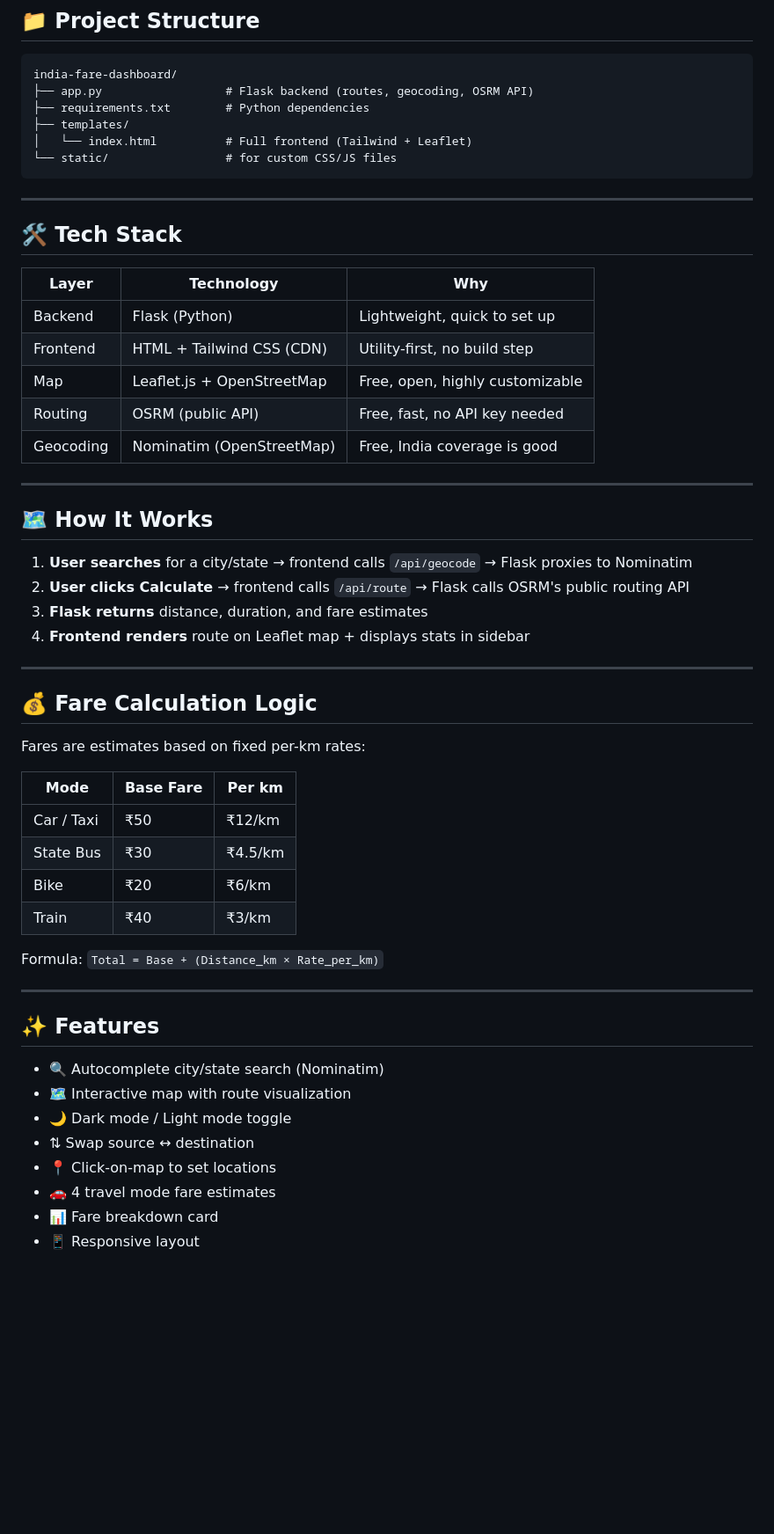
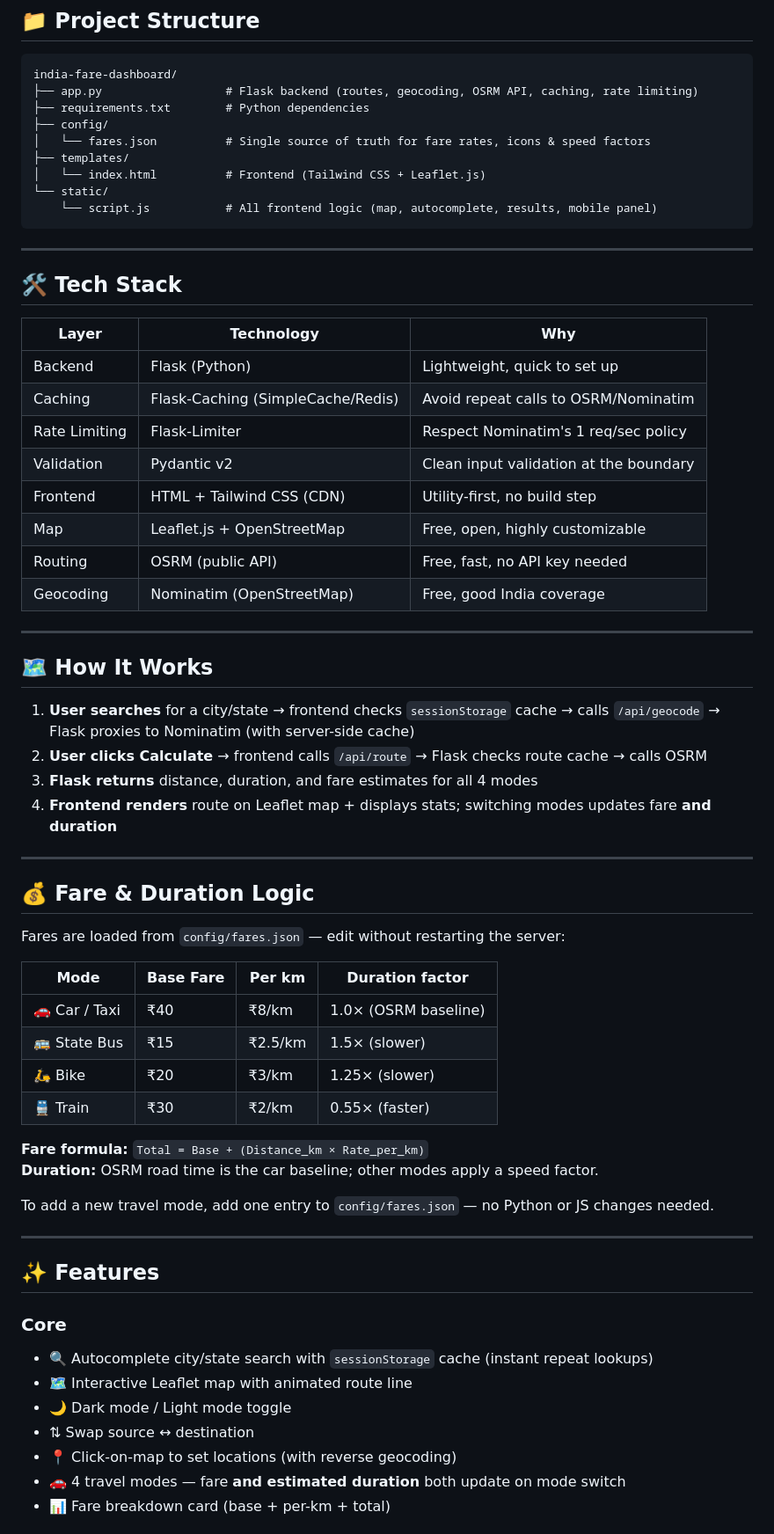
Before and after one commit to chundawat-h/India-distance-fare-estimation, a Markdown page: README.md, the part around one of its changes. Shown at 88% size. Drawn GitHub-style; blank space fills up the shorter version.

````diff
--- a/README.md
+++ b/README.md
@@ -27,59 +27,68 @@ http://localhost:5000
 
 ```
 india-fare-dashboard/
-├── app.py                  # Flask backend (routes, geocoding, OSRM API)
+├── app.py                  # Flask backend (routes, geocoding, OSRM API, caching, rate limiting)
 ├── requirements.txt        # Python dependencies
+├── config/
+│   └── fares.json          # Single source of truth for fare rates, icons & speed factors
 ├── templates/
-│   └── index.html          # Full frontend (Tailwind + Leaflet)
-└── static/                 # for custom CSS/JS files
+│   └── index.html          # Frontend (Tailwind CSS + Leaflet.js)
+└── static/
+    └── script.js           # All frontend logic (map, autocomplete, results, mobile panel)
 ```
 
 ---
 
 ## 🛠 Tech Stack
 
-| Layer       | Technology                       | Why                              |
-|-------------|----------------------------------|----------------------------------|
-| Backend     | Flask (Python)                   | Lightweight, quick to set up     |
-| Frontend    | HTML + Tailwind CSS (CDN)        | Utility-first, no build step     |
-| Map         | Leaflet.js + OpenStreetMap       | Free, open, highly customizable  |
-| Routing     | OSRM (public API)                | Free, fast, no API key needed    |
-| Geocoding   | Nominatim (OpenStreetMap)        | Free, India coverage is good     |
+| Layer        | Technology                        | Why                                   |
+|--------------|-----------------------------------|---------------------------------------|
+| Backend      | Flask (Python)                    | Lightweight, quick to set up          |
+| Caching      | Flask-Caching (SimpleCache/Redis) | Avoid repeat calls to OSRM/Nominatim  |
+| Rate Limiting| Flask-Limiter                     | Respect Nominatim's 1 req/sec policy  |
+| Validation   | Pydantic v2                       | Clean input validation at the boundary|
+| Frontend     | HTML + Tailwind CSS (CDN)         | Utility-first, no build step          |
+| Map          | Leaflet.js + OpenStreetMap        | Free, open, highly customizable       |
+| Routing      | OSRM (public API)                 | Free, fast, no API key needed         |
+| Geocoding    | Nominatim (OpenStreetMap)         | Free, good India coverage             |
 
 ---
 
 ## 🗺 How It Works
 
-1. **User searches** for a city/state → frontend calls `/api/geocode` → Flask proxies to Nominatim
-2. **User clicks Calculate** → frontend calls `/api/route` → Flask calls OSRM's public routing API
-3. **Flask returns** distance, duration, and fare estimates
-4. **Frontend renders** route on Leaflet map + displays stats in sidebar
+1. **User searches** for a city/state → frontend checks `sessionStorage` cache → calls `/api/geocode` → Flask proxies to Nominatim (with server-side cache)
+2. **User clicks Calculate** → frontend calls `/api/route` → Flask checks route cache → calls OSRM
+3. **Flask returns** distance, duration, and fare estimates for all 4 modes
+4. **Frontend renders** route on Leaflet map + displays stats; switching modes updates fare **and duration**
 
 ---
 
-## 💰 Fare Calculation Logic
+## 💰 Fare & Duration Logic
 
-Fares are estimates based on fixed per-km rates:
+Fares are loaded from `config/fares.json` — edit without restarting the server:
 
-| Mode       | Base Fare | Per km  |
-|------------|-----------|---------|
-| Car / Taxi | ₹50       | ₹12/km  |
-| State Bus  | ₹30       | ₹4.5/km |
-| Bike       | ₹20       | ₹6/km   |
-| Train      | ₹40       | ₹3/km   |
+| Mode          | Base Fare | Per km   | Duration factor      |
+|---------------|-----------|----------|----------------------|
+| 🚗 Car / Taxi | ₹40       | ₹8/km    | 1.0× (OSRM baseline) |
+| 🚌 State Bus  | ₹15       | ₹2.5/km  | 1.5× (slower)        |
+| 🛵 Bike       | ₹20       | ₹3/km    | 1.25× (slower)       |
+| 🚆 Train      | ₹30       | ₹2/km    | 0.55× (faster)       |
 
-Formula: `Total = Base + (Distance_km × Rate_per_km)`
+**Fare formula:** `Total = Base + (Distance_km × Rate_per_km)`
+**Duration:** OSRM road time is the car baseline; other modes apply a speed factor.
+
+To add a new travel mode, add one entry to `config/fares.json` — no Python or JS changes needed.
 
 ---
 
 ## ✨ Features
 
-- 🔍 Autocomplete city/state search (Nominatim)
-- 🗺 Interactive map with route visualization
+### Core
+- 🔍 Autocomplete city/state search with `sessionStorage` cache (instant repeat lookups)
+- 🗺 Interactive Leaflet map with animated route line
 - 🌙 Dark mode / Light mode toggle
 - ⇅ Swap source ↔ destination
-- 📍 Click-on-map to set locations
-- 🚗 4 travel mode fare estimates
-- 📊 Fare breakdown card
-- 📱 Responsive layout
+- 📍 Click-on-map to set locations (with reverse geocoding)
+- 🚗 4 travel modes — fare **and estimated duration** both update on mode switch
+- 📊 Fare breakdown card (base + per-km + total)
 
````
Also changed, not shown: other parts of README.md (+23 -8 lines).
